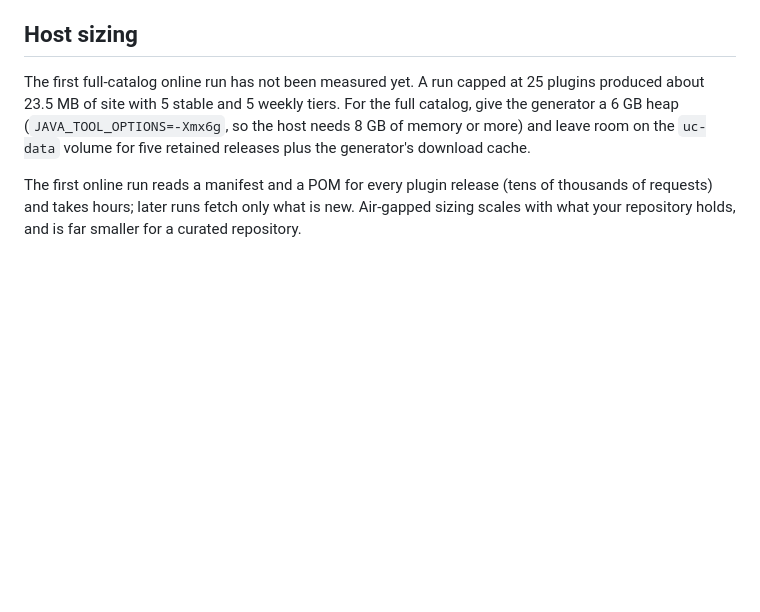
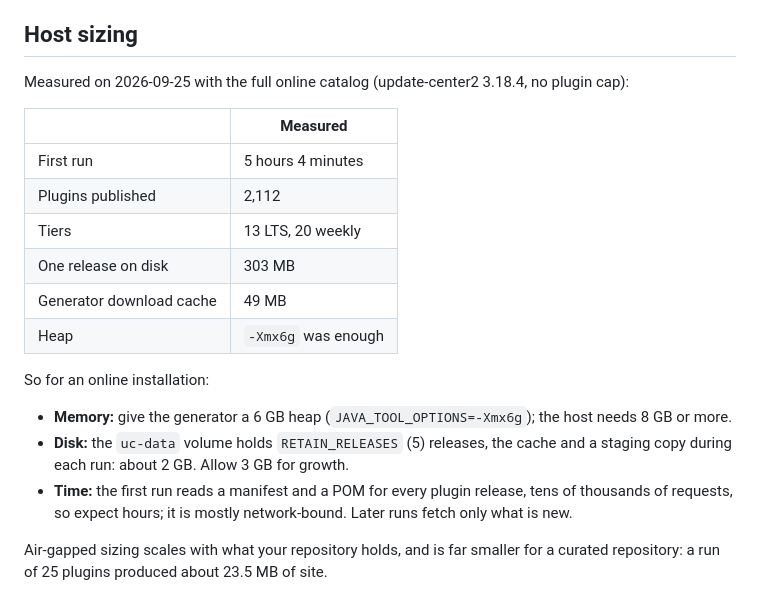
Before and after one commit to HaleTechCo/easy-update-center, a Markdown page: docs/getting-started/requirements.md, the part around the change. Rendered like a GitHub page; blank space fills up the shorter version.

Commit message:
Document host sizing measured on the full online catalog
The first full run took 5 hours 4 minutes with a 6 GB heap and published
2,112 plugins with 13 LTS and 20 weekly tiers; one release is 303 MB and
the download cache 49 MB.

Co-Authored-By: Claude Opus 5.5 (1M context) <noreply@anthropic.com>

```diff
--- a/docs/getting-started/requirements.md
+++ b/docs/getting-started/requirements.md
@@ -57,11 +57,25 @@ Every host each service reaches, by mode, is in the [Network reference](../refer
 
 ## Host sizing
 
-The first full-catalog online run has not been measured yet. A run capped at 25 plugins produced
-about 23.5 MB of site with 5 stable and 5 weekly tiers. For the full catalog, give the generator a
-6 GB heap (`JAVA_TOOL_OPTIONS=-Xmx6g`, so the host needs 8 GB of memory or more) and leave room on
-the `uc-data` volume for five retained releases plus the generator's download cache.
+Measured on 2026-09-25 with the full online catalog (update-center2 3.18.4, no plugin cap):
 
-The first online run reads a manifest and a POM for every plugin release (tens of thousands of
-requests) and takes hours; later runs fetch only what is new. Air-gapped sizing scales with what
-your repository holds, and is far smaller for a curated repository.
+| | Measured |
+|---|---|
+| First run | 5 hours 4 minutes |
+| Plugins published | 2,112 |
+| Tiers | 13 LTS, 20 weekly |
+| One release on disk | 303 MB |
+| Generator download cache | 49 MB |
+| Heap | `-Xmx6g` was enough |
+
+So for an online installation:
+
+- **Memory:** give the generator a 6 GB heap (`JAVA_TOOL_OPTIONS=-Xmx6g`); the host needs 8 GB or
+  more.
+- **Disk:** the `uc-data` volume holds `RETAIN_RELEASES` (5) releases, the cache and a staging copy
+  during each run: about 2 GB. Allow 3 GB for growth.
+- **Time:** the first run reads a manifest and a POM for every plugin release, tens of thousands of
+  requests, so expect hours; it is mostly network-bound. Later runs fetch only what is new.
+
+Air-gapped sizing scales with what your repository holds, and is far smaller for a curated
+repository: a run of 25 plugins produced about 23.5 MB of site.
```
